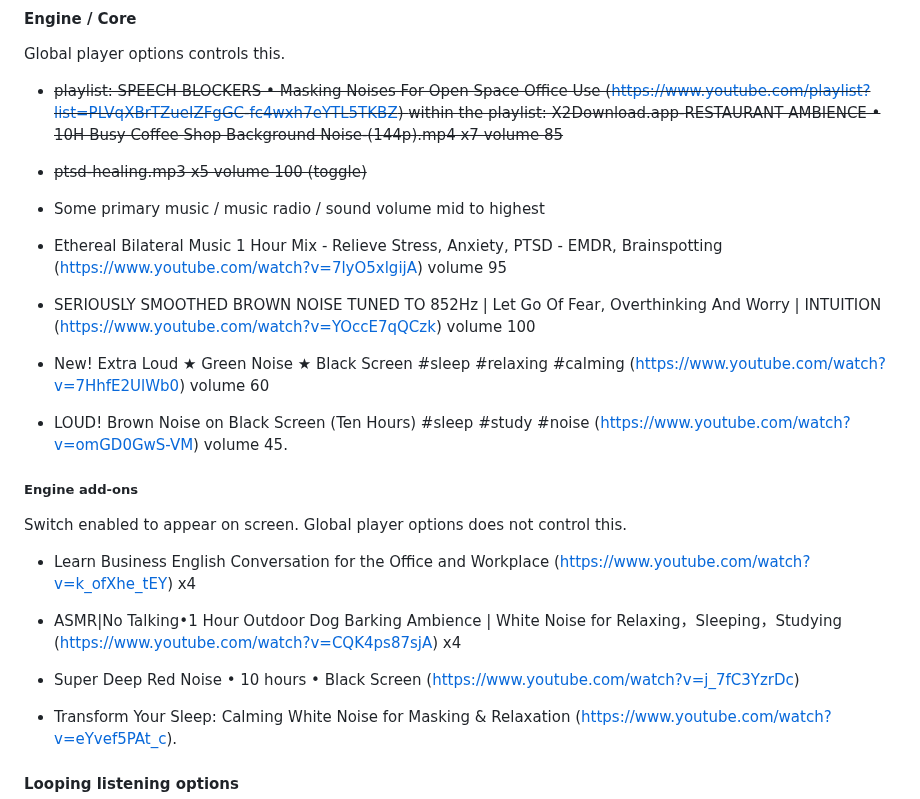
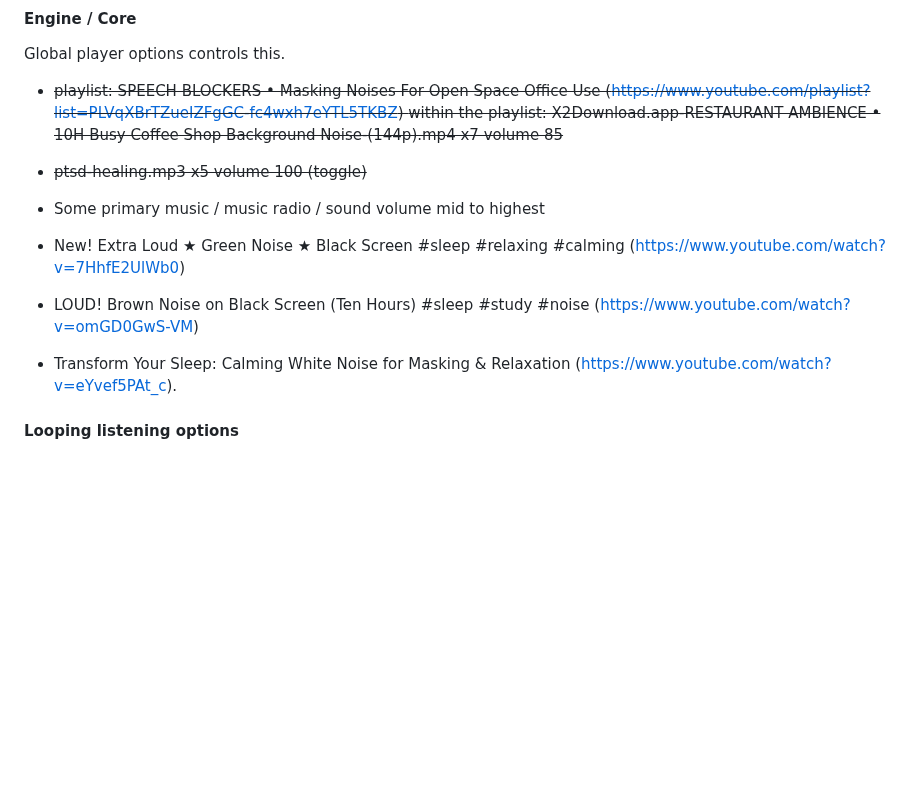
Before and after one commit to kkamara/kelvinkamara, a Markdown page: readme.md, the part around the change. GitHub-like rendering; blank space fills up the shorter version.

```diff
--- a/readme.md
+++ b/readme.md
@@ -68,23 +68,9 @@ within the playlist: X2Download.app-RESTAURANT AMBIENCE • 10H Busy Coffee Shop
 
 * Some primary music / music radio / sound volume mid to highest
 
-* Ethereal Bilateral Music 1 Hour Mix - Relieve Stress, Anxiety, PTSD - EMDR, Brainspotting (https://www.youtube.com/watch?v=7lyO5xlgijA) volume 95
+* New! Extra Loud ★ Green Noise ★ Black Screen #sleep #relaxing #calming (https://www.youtube.com/watch?v=7HhfE2UlWb0)
 
-* SERIOUSLY SMOOTHED BROWN NOISE TUNED TO 852Hz | Let Go Of Fear, Overthinking And Worry | INTUITION (https://www.youtube.com/watch?v=YOccE7qQCzk) volume 100
-
-* New! Extra Loud ★ Green Noise ★ Black Screen #sleep #relaxing #calming (https://www.youtube.com/watch?v=7HhfE2UlWb0) volume 60
-
-* LOUD! Brown Noise on Black Screen (Ten Hours) #sleep #study #noise (https://www.youtube.com/watch?v=omGD0GwS-VM) volume 45.
-
-##### Engine add-ons
-
-Switch enabled to appear on screen. Global player options does not control this.
-
-* Learn Business English Conversation for the Office and Workplace (https://www.youtube.com/watch?v=k_ofXhe_tEY) x4
-
-* ASMR|No Talking•1 Hour Outdoor Dog Barking Ambience | White Noise for Relaxing，Sleeping，Studying (https://www.youtube.com/watch?v=CQK4ps87sjA) x4
-
-* Super Deep Red Noise • 10 hours • Black Screen (https://www.youtube.com/watch?v=j_7fC3YzrDc)
+* LOUD! Brown Noise on Black Screen (Ten Hours) #sleep #study #noise (https://www.youtube.com/watch?v=omGD0GwS-VM)
 
 * Transform Your Sleep: Calming White Noise for Masking & Relaxation (https://www.youtube.com/watch?v=eYvef5PAt_c).
 
```
